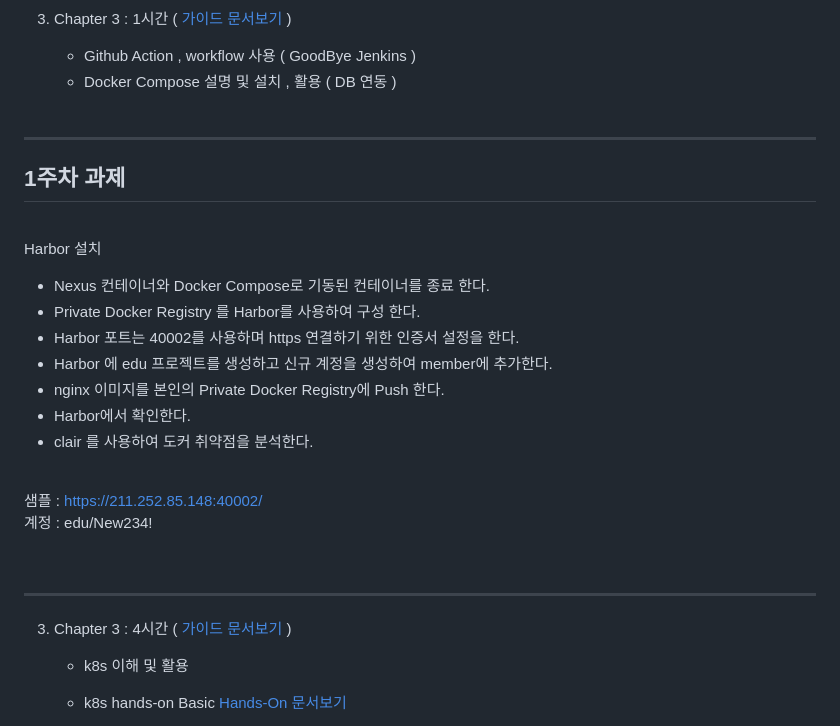
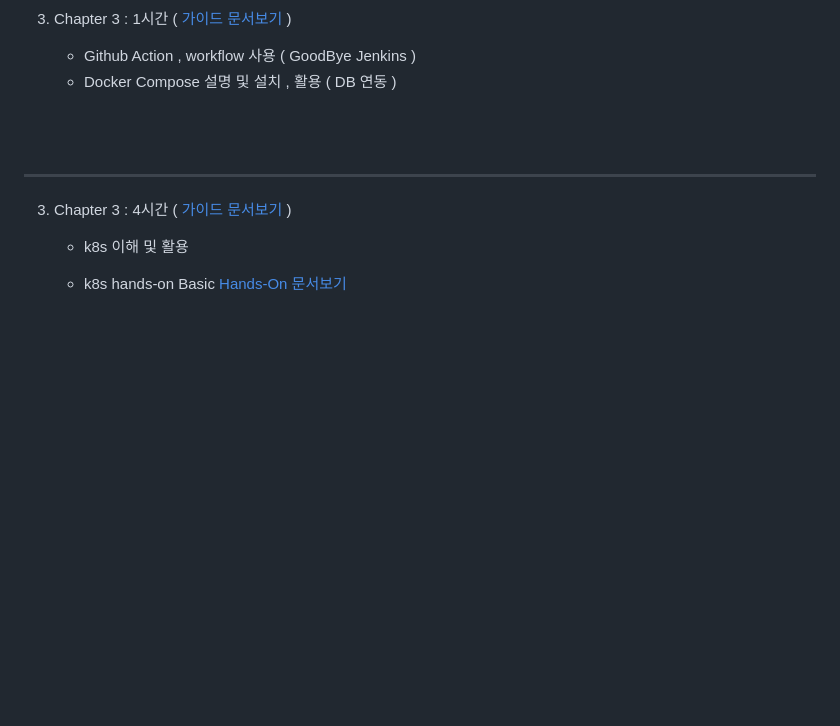
Before and after one commit to shclub/edu2023, a Markdown page: README.md, the part around the change. GitHub-like rendering; blank space fills up the shorter version.

```diff
--- a/README.md
+++ b/README.md
@@ -61,24 +61,6 @@
 
      <br/>
 
----
-## 1주차 과제
-
-<br/>
-
-Harbor 설치
-- Nexus 컨테이너와 Docker Compose로 기동된 컨테이너를 종료 한다.
-- Private Docker Registry 를 Harbor를 사용하여 구성 한다.
-- Harbor 포트는 40002를 사용하며 https 연결하기 위한 인증서 설정을 한다.
-- Harbor 에 edu 프로젝트를 생성하고 신규 계정을 생성하여 member에 추가한다.
-- nginx 이미지를 본인의 Private Docker Registry에 Push 한다.
-- Harbor에서 확인한다.
-- clair 를 사용하여 도커 취약점을 분석한다.
-
-<br/>
-
-샘플 : https://211.252.85.148:40002/
-계정 : edu/New234!
 
 <br/>
 
```
Also changed, not shown: install.md (+73 -0 lines).
